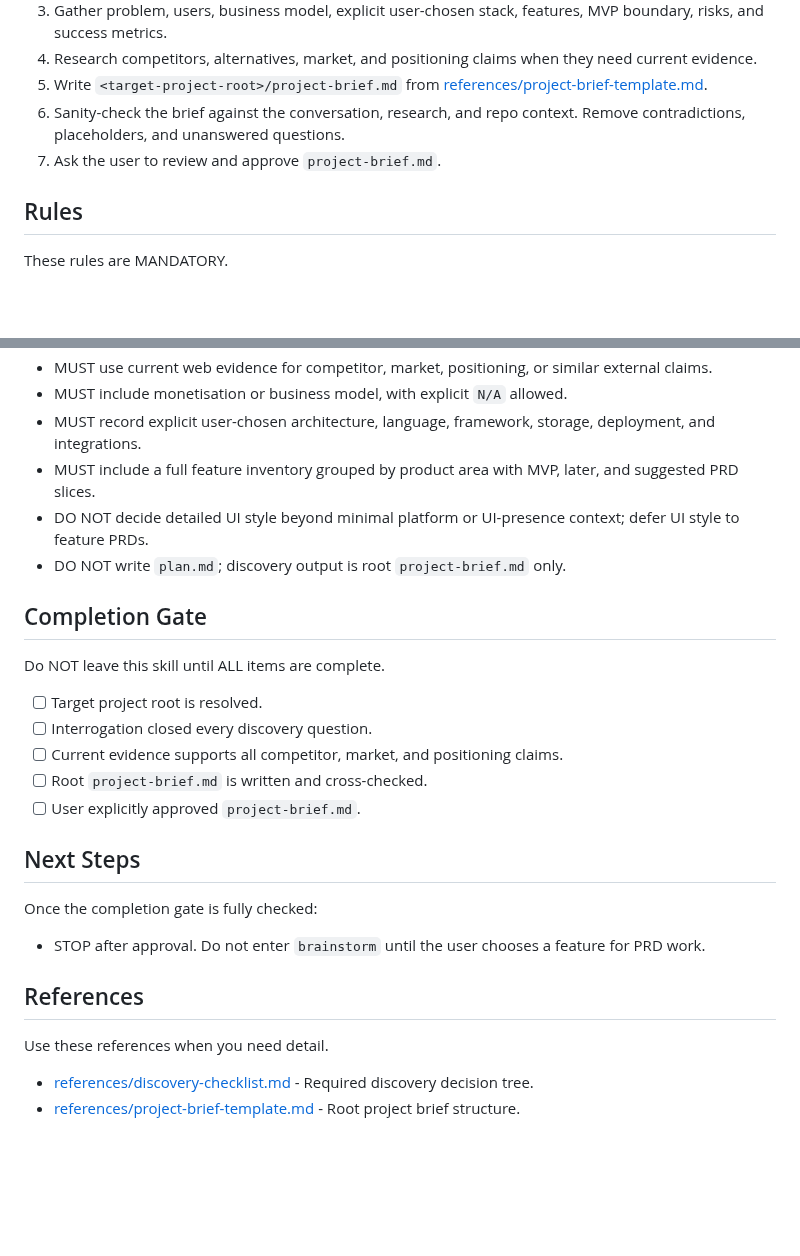
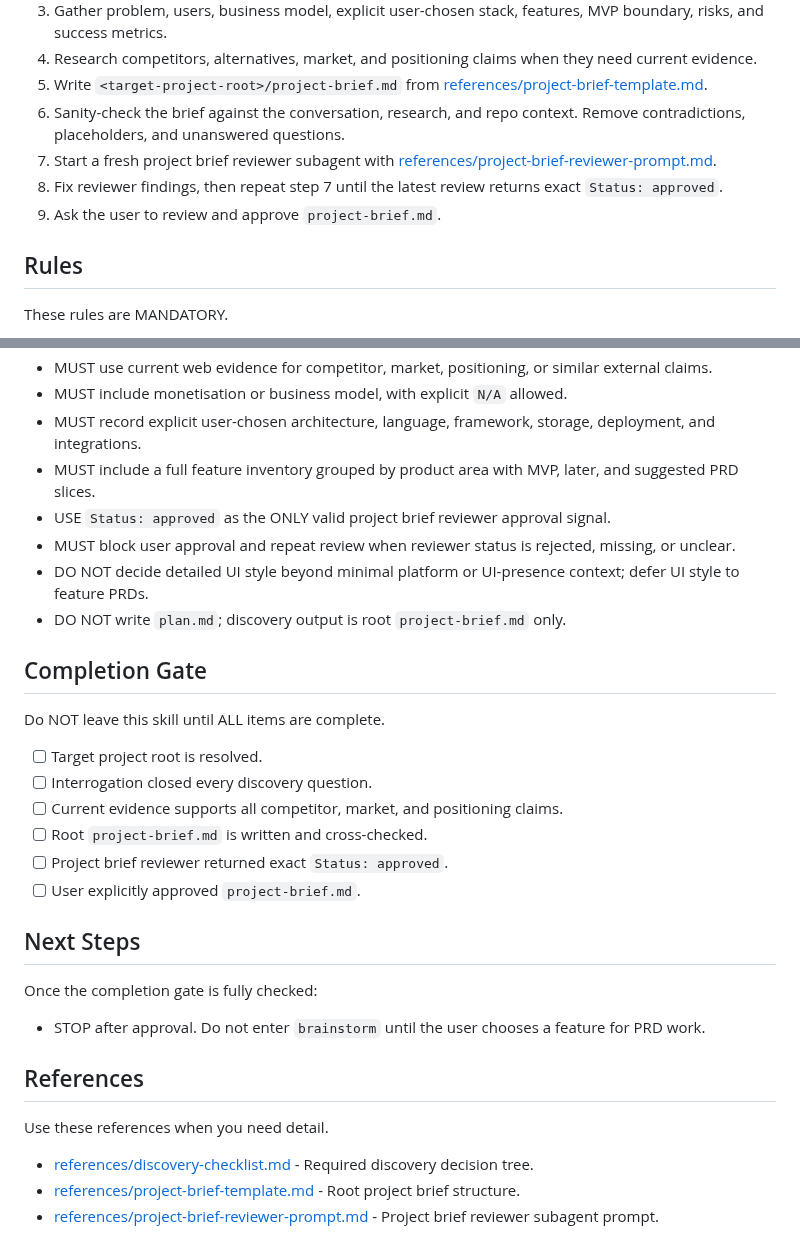
Before and after one commit to moonpixels/propulsion, a Markdown page: skills/discover-project/SKILL.md, 2 parts joined by grey strips. Drawn GitHub-style; blank space fills up the shorter version.

Commit message:
Add project brief reviewer gate

```diff
--- a/skills/discover-project/SKILL.md
+++ b/skills/discover-project/SKILL.md
@@ -24,7 +24,9 @@ Follow these steps IN ORDER. Do NOT skip steps.
 4. Research competitors, alternatives, market, and positioning claims when they need current evidence.
 5. Write `<target-project-root>/project-brief.md` from [references/project-brief-template.md](references/project-brief-template.md).
 6. Sanity-check the brief against the conversation, research, and repo context. Remove contradictions, placeholders, and unanswered questions.
-7. Ask the user to review and approve `project-brief.md`.
+7. Start a fresh project brief reviewer subagent with [references/project-brief-reviewer-prompt.md](references/project-brief-reviewer-prompt.md).
+8. Fix reviewer findings, then repeat step 7 until the latest review returns exact `Status: approved`.
+9. Ask the user to review and approve `project-brief.md`.
 
 ## Rules
 
@@ -37,6 +39,8 @@ These rules are MANDATORY.
 - MUST include monetisation or business model, with explicit `N/A` allowed.
 - MUST record explicit user-chosen architecture, language, framework, storage, deployment, and integrations.
 - MUST include a full feature inventory grouped by product area with MVP, later, and suggested PRD slices.
+- USE `Status: approved` as the ONLY valid project brief reviewer approval signal.
+- MUST block user approval and repeat review when reviewer status is rejected, missing, or unclear.
 - DO NOT decide detailed UI style beyond minimal platform or UI-presence context; defer UI style to feature PRDs.
 - DO NOT write `plan.md`; discovery output is root `project-brief.md` only.
 
@@ -48,6 +52,7 @@ Do NOT leave this skill until ALL items are complete.
 - [ ] Interrogation closed every discovery question.
 - [ ] Current evidence supports all competitor, market, and positioning claims.
 - [ ] Root `project-brief.md` is written and cross-checked.
+- [ ] Project brief reviewer returned exact `Status: approved`.
 - [ ] User explicitly approved `project-brief.md`.
 
 ## Next Steps
@@ -62,3 +67,4 @@ Use these references when you need detail.
 
 - [references/discovery-checklist.md](references/discovery-checklist.md) - Required discovery decision tree.
 - [references/project-brief-template.md](references/project-brief-template.md) - Root project brief structure.
+- [references/project-brief-reviewer-prompt.md](references/project-brief-reviewer-prompt.md) - Project brief reviewer subagent prompt.
```
Also changed, not shown: 1 other file.
